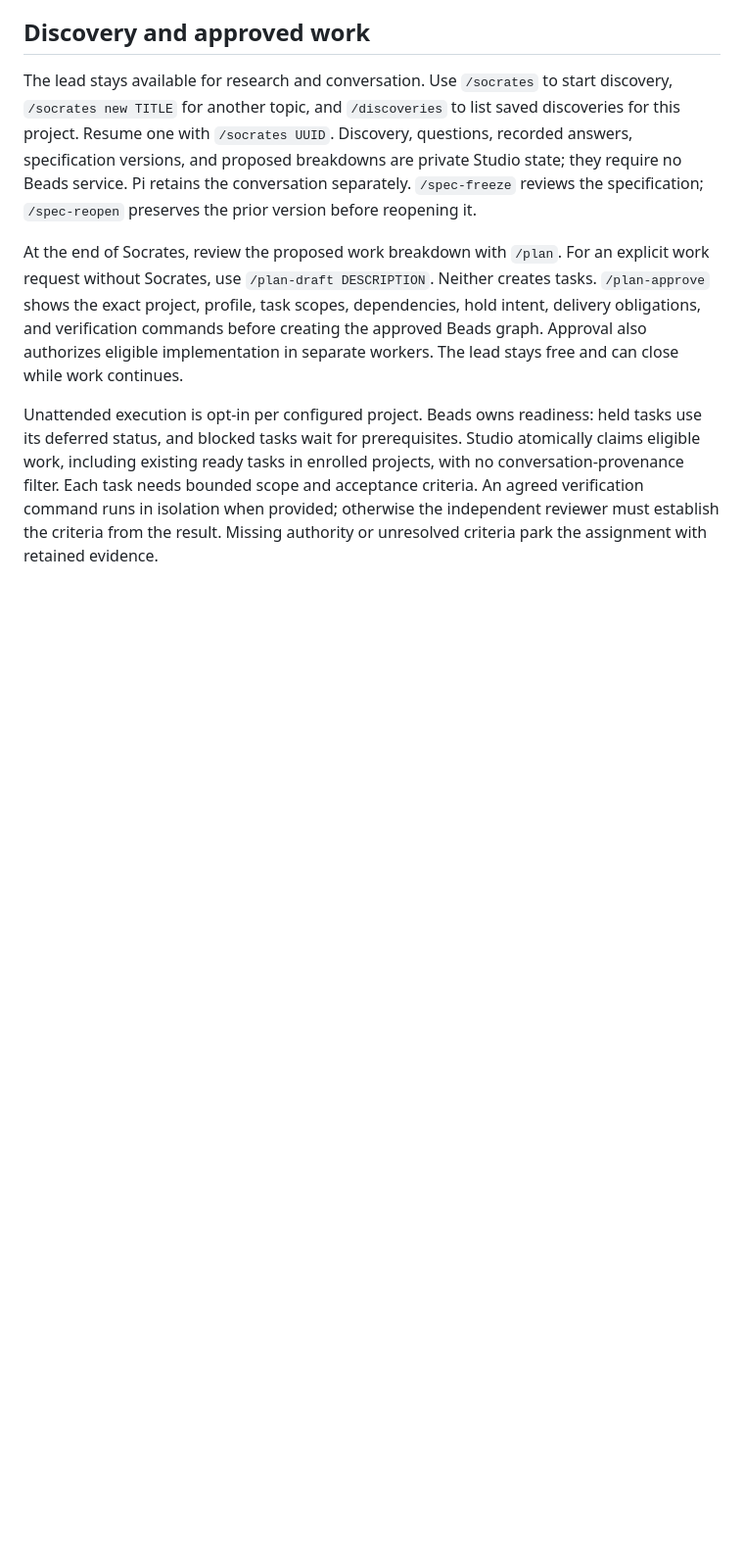
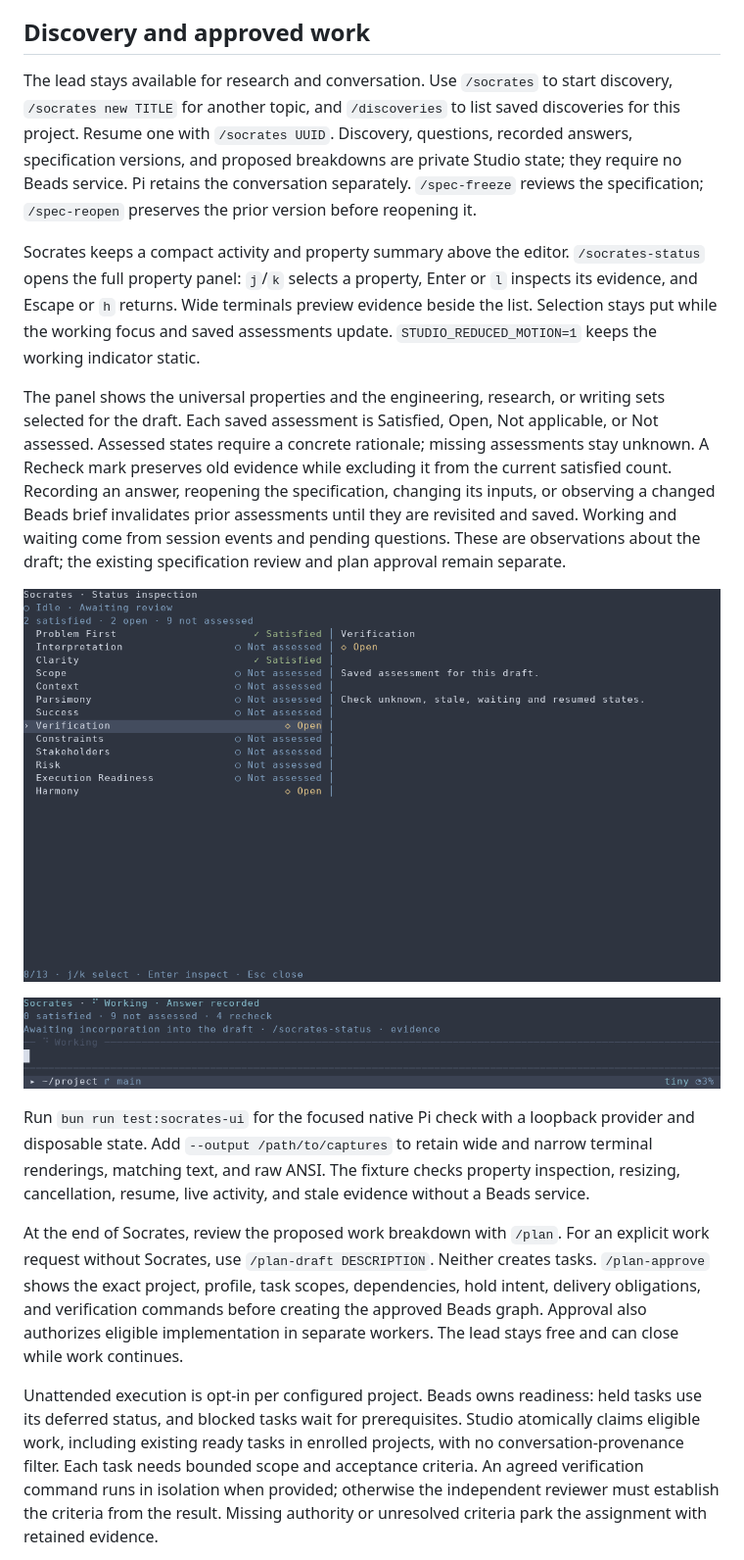
Before and after one commit to lanej/studio, a Markdown page: README.md, the part around one of its changes. Shown at 98% size. GitHub-like rendering; pictures changed too: docs/assets/socrates-status.png (added), docs/assets/socrates-working.png (added); blank space fills up the shorter version.

Commit message:
feat(socrates): show property assessments and live activity

```diff
--- a/README.md
+++ b/README.md
@@ -66,6 +68,16 @@ studio lead -- --help
 ## Discovery and approved work
 
 The lead stays available for research and conversation. Use `/socrates` to start discovery, `/socrates new TITLE` for another topic, and `/discoveries` to list saved discoveries for this project. Resume one with `/socrates UUID`. Discovery, questions, recorded answers, specification versions, and proposed breakdowns are private Studio state; they require no Beads service. Pi retains the conversation separately. `/spec-freeze` reviews the specification; `/spec-reopen` preserves the prior version before reopening it.
+
+Socrates keeps a compact activity and property summary above the editor. `/socrates-status` opens the full property panel: `j`/`k` selects a property, Enter or `l` inspects its evidence, and Escape or `h` returns. Wide terminals preview evidence beside the list. Selection stays put while the working focus and saved assessments update. `STUDIO_REDUCED_MOTION=1` keeps the working indicator static.
+
+The panel shows the universal properties and the engineering, research, or writing sets selected for the draft. Each saved assessment is Satisfied, Open, Not applicable, or Not assessed. Assessed states require a concrete rationale; missing assessments stay unknown. A Recheck mark preserves old evidence while excluding it from the current satisfied count. Recording an answer, reopening the specification, changing its inputs, or observing a changed Beads brief invalidates prior assessments until they are revisited and saved. Working and waiting come from session events and pending questions. These are observations about the draft; the existing specification review and plan approval remain separate.
+
+![Native Socrates property panel with the selected Verification assessment and its evidence](docs/assets/socrates-status.png)
+
+![Socrates working indicator after an answer is saved and before the draft incorporates it](docs/assets/socrates-working.png)
+
+Run `bun run test:socrates-ui` for the focused native Pi check with a loopback provider and disposable state. Add `--output /path/to/captures` to retain wide and narrow terminal renderings, matching text, and raw ANSI. The fixture checks property inspection, resizing, cancellation, resume, live activity, and stale evidence without a Beads service.
 
 At the end of Socrates, review the proposed work breakdown with `/plan`. For an explicit work request without Socrates, use `/plan-draft DESCRIPTION`. Neither creates tasks. `/plan-approve` shows the exact project, profile, task scopes, dependencies, hold intent, delivery obligations, and verification commands before creating the approved Beads graph. Approval also authorizes eligible implementation in separate workers. The lead stays free and can close while work continues.
 
```
Also changed, not shown: other parts of README.md (+3 -1 lines), EXTRACTION.md (+1 -1 lines), socrates/host.md (+3 -1 lines), docs/assets/socrates-status-narrow.png (added), 14 other files.
